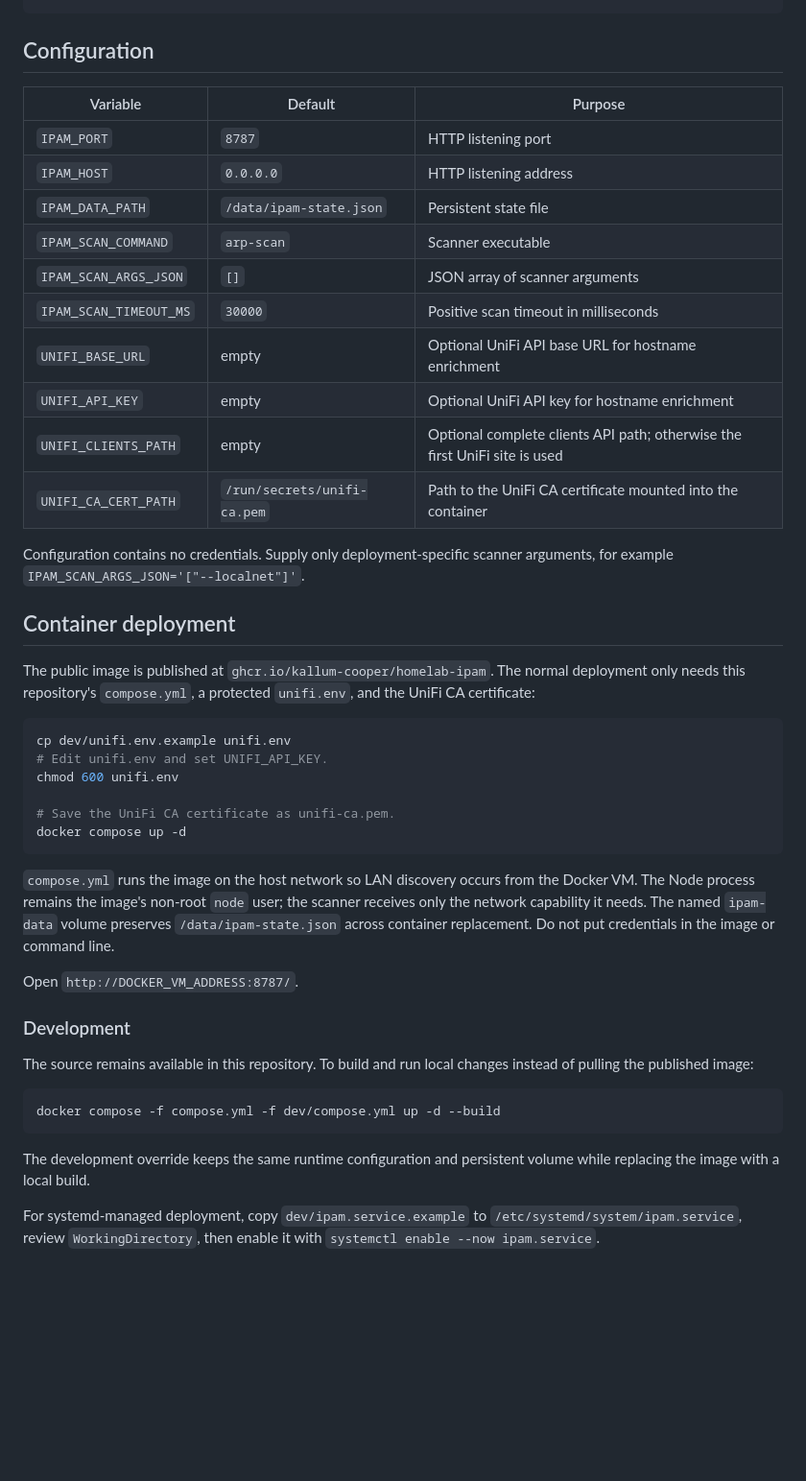
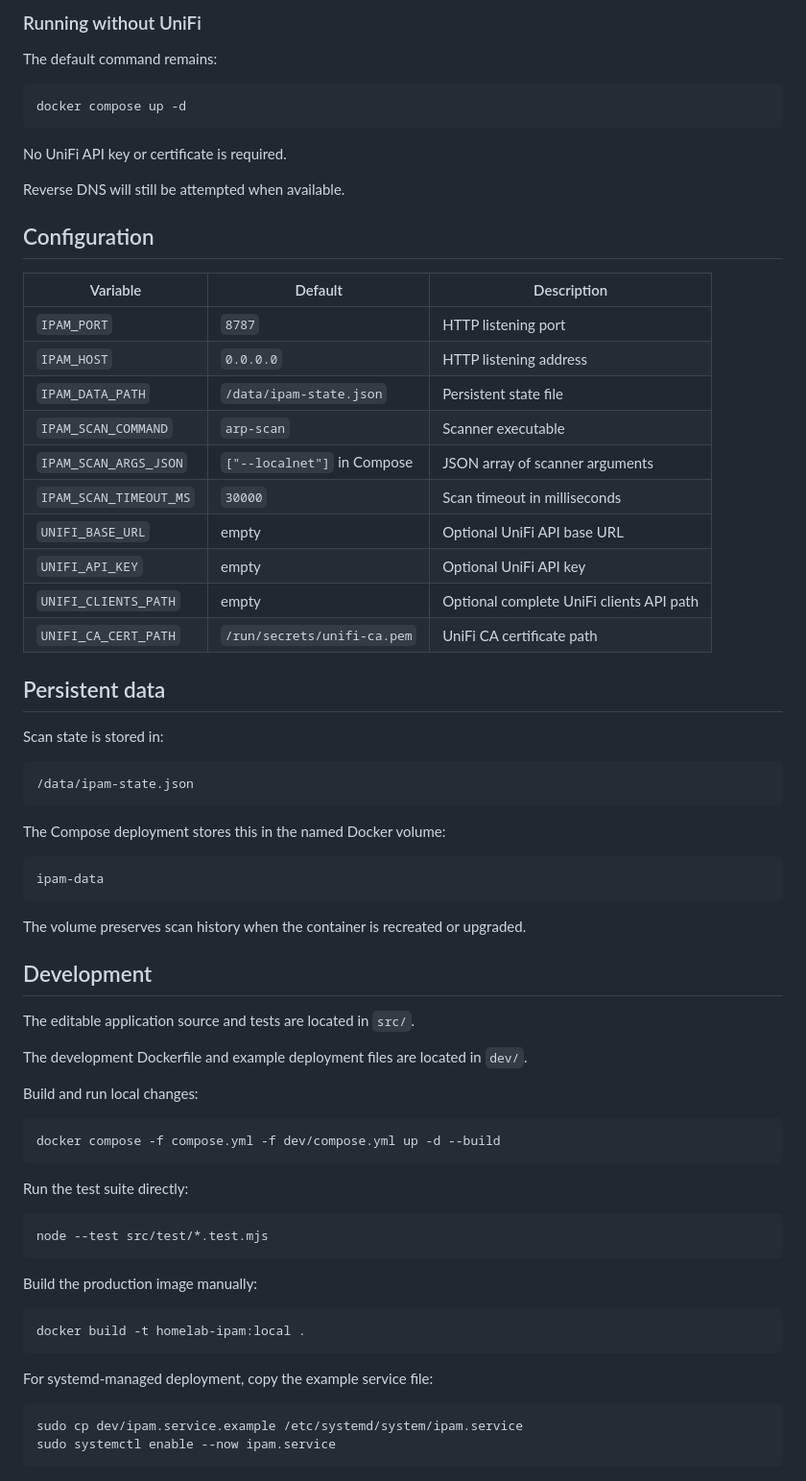
Before and after one commit to kallum-cooper/homelab-ipam, a Markdown page: README.md, the part around the change printed below. Shown: that part at 96% size. GitHub-like rendering; blank space fills up the shorter version.

````diff
--- a/README.md
+++ b/README.md
@@ -14,46 +147,73 @@ README.md
+### Running without UniFi
+
+The default command remains:
+
+```sh
+docker compose up -d
+```
+
+No UniFi API key or certificate is required.
+
+Reverse DNS will still be attempted when available.
 
 ## Configuration
 
-| Variable | Default | Purpose |
+| Variable | Default | Description |
 | --- | --- | --- |
 | `IPAM_PORT` | `8787` | HTTP listening port |
 | `IPAM_HOST` | `0.0.0.0` | HTTP listening address |
 | `IPAM_DATA_PATH` | `/data/ipam-state.json` | Persistent state file |
 | `IPAM_SCAN_COMMAND` | `arp-scan` | Scanner executable |
-| `IPAM_SCAN_ARGS_JSON` | `[]` | JSON array of scanner arguments |
-| `IPAM_SCAN_TIMEOUT_MS` | `30000` | Positive scan timeout in milliseconds |
-| `UNIFI_BASE_URL` | empty | Optional UniFi API base URL for hostname enrichment |
-| `UNIFI_API_KEY` | empty | Optional UniFi API key for hostname enrichment |
-| `UNIFI_CLIENTS_PATH` | empty | Optional complete clients API path; otherwise the first UniFi site is used |
-| `UNIFI_CA_CERT_PATH` | `/run/secrets/unifi-ca.pem` | Path to the UniFi CA certificate mounted into the container |
+| `IPAM_SCAN_ARGS_JSON` | `["--localnet"]` in Compose | JSON array of scanner arguments |
+| `IPAM_SCAN_TIMEOUT_MS` | `30000` | Scan timeout in milliseconds |
+| `UNIFI_BASE_URL` | empty | Optional UniFi API base URL |
+| `UNIFI_API_KEY` | empty | Optional UniFi API key |
+| `UNIFI_CLIENTS_PATH` | empty | Optional complete UniFi clients API path |
+| `UNIFI_CA_CERT_PATH` | `/run/secrets/unifi-ca.pem` | UniFi CA certificate path |
 
-Configuration contains no credentials. Supply only deployment-specific scanner arguments, for example `IPAM_SCAN_ARGS_JSON='["--localnet"]'`.
+## Persistent data
 
-## Container deployment
+Scan state is stored in:
 
-The public image is published at `ghcr.io/kallum-cooper/homelab-ipam`. The normal deployment only needs this repository's `compose.yml`, a protected `unifi.env`, and the UniFi CA certificate:
-
-```sh
-cp dev/unifi.env.example unifi.env
-# Edit unifi.env and set UNIFI_API_KEY.
-chmod 600 unifi.env
-
-# Save the UniFi CA certificate as unifi-ca.pem.
-docker compose up -d
+```text
+/data/ipam-state.json
 ```
 
-`compose.yml` runs the image on the host network so LAN discovery occurs from the Docker VM. The Node process remains the image's non-root `node` user; the scanner receives only the network capability it needs. The named `ipam-data` volume preserves `/data/ipam-state.json` across container replacement. Do not put credentials in the image or command line.
+The Compose deployment stores this in the named Docker volume:
 
-Open `http://DOCKER_VM_ADDRESS:8787/`.
+```text
+ipam-data
+```
 
-### Development
+The volume preserves scan history when the container is recreated or upgraded.
 
-The source remains available in this repository. To build and run local changes instead of pulling the published image:
+## Development
+
+The editable application source and tests are located in `src/`.
+
+The development Dockerfile and example deployment files are located in `dev/`.
+
+Build and run local changes:
 
 ```sh
 docker compose -f compose.yml -f dev/compose.yml up -d --build
 ```
 
-The development override keeps the same runtime configuration and persistent volume while replacing the image with a local build.
+Run the test suite directly:
 
-For systemd-managed deployment, copy `dev/ipam.service.example` to `/etc/systemd/system/ipam.service`, review `WorkingDirectory`, then enable it with `systemctl enable --now ipam.service`.
+```sh
+node --test src/test/*.test.mjs
+```
+
+Build the production image manually:
+
+```sh
+docker build -t homelab-ipam:local .
+```
+
+For systemd-managed deployment, copy the example service file:
+
+```sh
+sudo cp dev/ipam.service.example /etc/systemd/system/ipam.service
+sudo systemctl enable --now ipam.service
+```
````
Also changed, not shown: other parts of README.md (+140 -7 lines), docs/images/ipam-dashboard.png (added), 2 other files.
